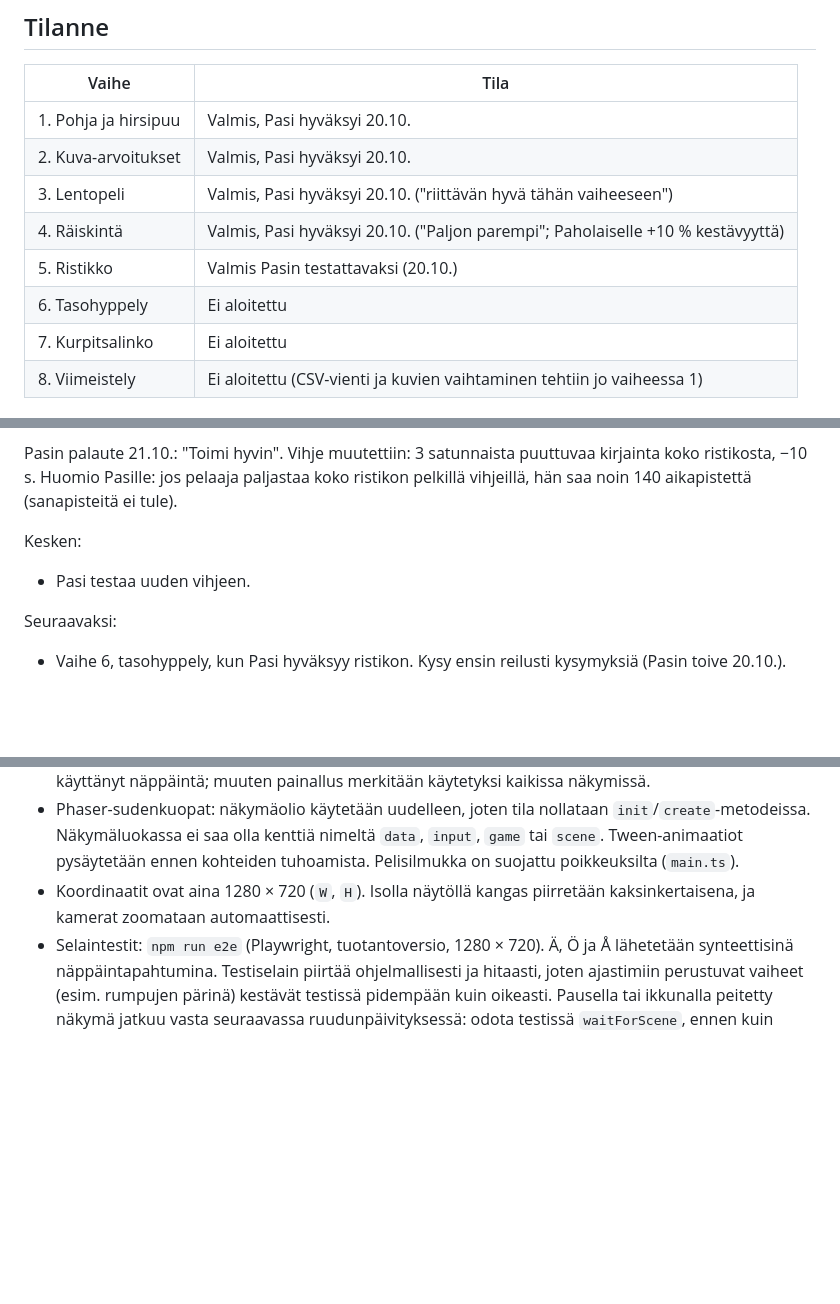
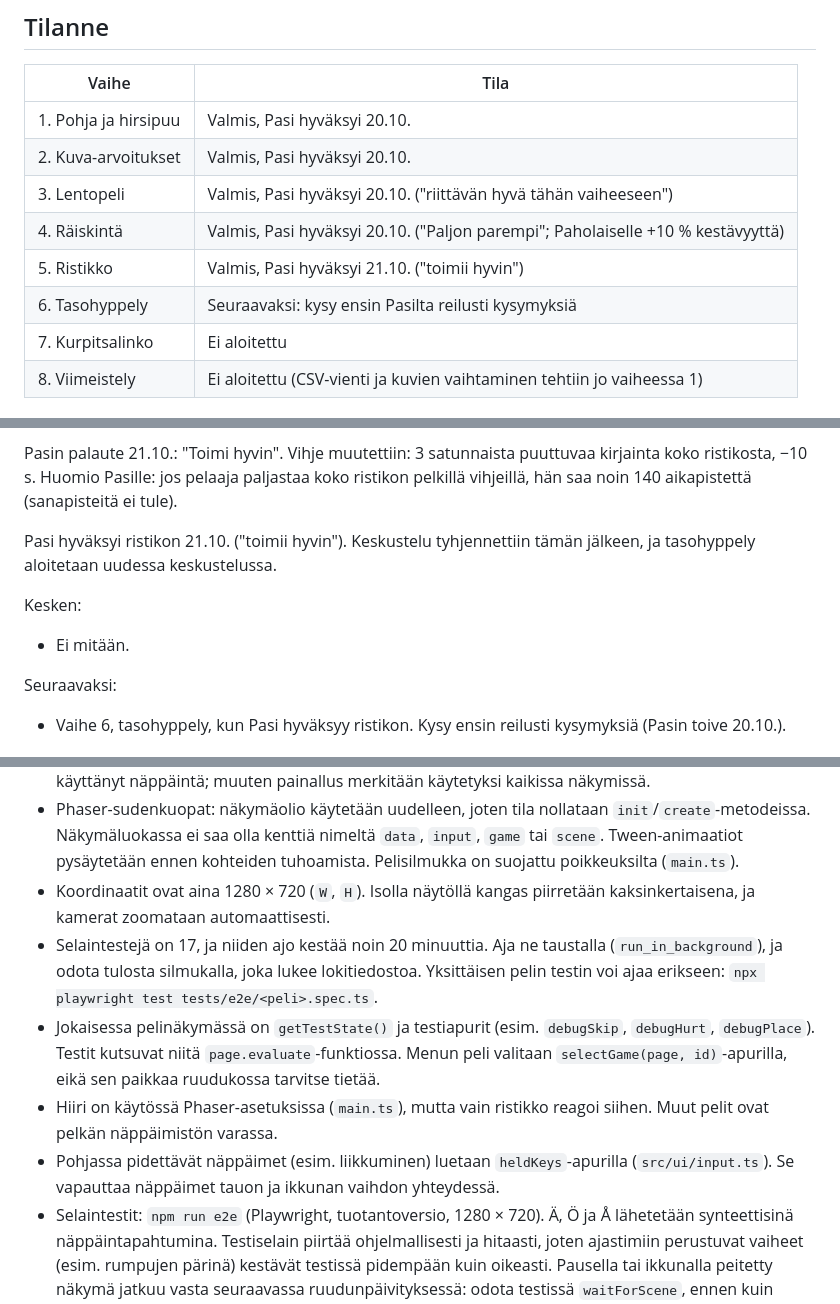
Before and after one commit to pasihaverinen90-hash/Halloween, a Markdown page: EDISTYMINEN.md, 3 parts joined by grey strips. Rendered like a GitHub page; blank space fills up the shorter version.

Commit message:
Edistyminen: ristikko hyväksytty, seuraavaksi tasohyppely
Co-Authored-By: Claude Opus 5.5 <noreply@anthropic.com>

```diff
--- a/EDISTYMINEN.md
+++ b/EDISTYMINEN.md
@@ -13,8 +13,8 @@ Tämä tiedosto kertoo, mitä on tehty, mikä on kesken ja mitä tehdään seura
 | 2. Kuva-arvoitukset | Valmis, Pasi hyväksyi 20.10. |
 | 3. Lentopeli | Valmis, Pasi hyväksyi 20.10. ("riittävän hyvä tähän vaiheeseen") |
 | 4. Räiskintä | Valmis, Pasi hyväksyi 20.10. ("Paljon parempi"; Paholaiselle +10 % kestävyyttä) |
-| 5. Ristikko | Valmis Pasin testattavaksi (20.10.) |
-| 6. Tasohyppely | Ei aloitettu |
+| 5. Ristikko | Valmis, Pasi hyväksyi 21.10. ("toimii hyvin") |
+| 6. Tasohyppely | Seuraavaksi: kysy ensin Pasilta reilusti kysymyksiä |
 | 7. Kurpitsalinko | Ei aloitettu |
 | 8. Viimeistely | Ei aloitettu (CSV-vienti ja kuvien vaihtaminen tehtiin jo vaiheessa 1) |
 
@@ -158,8 +158,10 @@ Tehty:
 
 Pasin palaute 21.10.: "Toimi hyvin". Vihje muutettiin: 3 satunnaista puuttuvaa kirjainta koko ristikosta, −10 s. Huomio Pasille: jos pelaaja paljastaa koko ristikon pelkillä vihjeillä, hän saa noin 140 aikapistettä (sanapisteitä ei tule).
 
+Pasi hyväksyi ristikon 21.10. ("toimii hyvin"). Keskustelu tyhjennettiin tämän jälkeen, ja tasohyppely aloitetaan uudessa keskustelussa.
+
 Kesken:
-- Pasi testaa uuden vihjeen.
+- Ei mitään.
 
 Seuraavaksi:
 - Vaihe 6, tasohyppely, kun Pasi hyväksyy ristikon. Kysy ensin reilusti kysymyksiä (Pasin toive 20.10.).
@@ -179,4 +181,8 @@ Iltaan on 11 päivää, ja jäljellä on kaksi peliä (tasohyppely ja kurpitsali
 - Näppäimet aina `onKeys`/`onChar`-apureilla (`src/ui/input.ts`). Käsittelijä palauttaa `false`, jos se ei käyttänyt näppäintä; muuten painallus merkitään käytetyksi kaikissa näkymissä.
 - Phaser-sudenkuopat: näkymäolio käytetään uudelleen, joten tila nollataan `init`/`create`-metodeissa. Näkymäluokassa ei saa olla kenttiä nimeltä `data`, `input`, `game` tai `scene`. Tween-animaatiot pysäytetään ennen kohteiden tuhoamista. Pelisilmukka on suojattu poikkeuksilta (`main.ts`).
 - Koordinaatit ovat aina 1280 × 720 (`W`, `H`). Isolla näytöllä kangas piirretään kaksinkertaisena, ja kamerat zoomataan automaattisesti.
+- Selaintestejä on 17, ja niiden ajo kestää noin 20 minuuttia. Aja ne taustalla (`run_in_background`), ja odota tulosta silmukalla, joka lukee lokitiedostoa. Yksittäisen pelin testin voi ajaa erikseen: `npx playwright test tests/e2e/<peli>.spec.ts`.
+- Jokaisessa pelinäkymässä on `getTestState()` ja testiapurit (esim. `debugSkip`, `debugHurt`, `debugPlace`). Testit kutsuvat niitä `page.evaluate`-funktiossa. Menun peli valitaan `selectGame(page, id)`-apurilla, eikä sen paikkaa ruudukossa tarvitse tietää.
+- Hiiri on käytössä Phaser-asetuksissa (`main.ts`), mutta vain ristikko reagoi siihen. Muut pelit ovat pelkän näppäimistön varassa.
+- Pohjassa pidettävät näppäimet (esim. liikkuminen) luetaan `heldKeys`-apurilla (`src/ui/input.ts`). Se vapauttaa näppäimet tauon ja ikkunan vaihdon yhteydessä.
 - Selaintestit: `npm run e2e` (Playwright, tuotantoversio, 1280 × 720). Ä, Ö ja Å lähetetään synteettisinä näppäintapahtumina. Testiselain piirtää ohjelmallisesti ja hitaasti, joten ajastimiin perustuvat vaiheet (esim. rumpujen pärinä) kestävät testissä pidempään kuin oikeasti. Pausella tai ikkunalla peitetty näkymä jatkuu vasta seuraavassa ruudunpäivityksessä: odota testissä `waitForScene`, ennen kuin painat näppäimiä sille, ja tarkista tulos `waitForState`-odotuksella.
```
